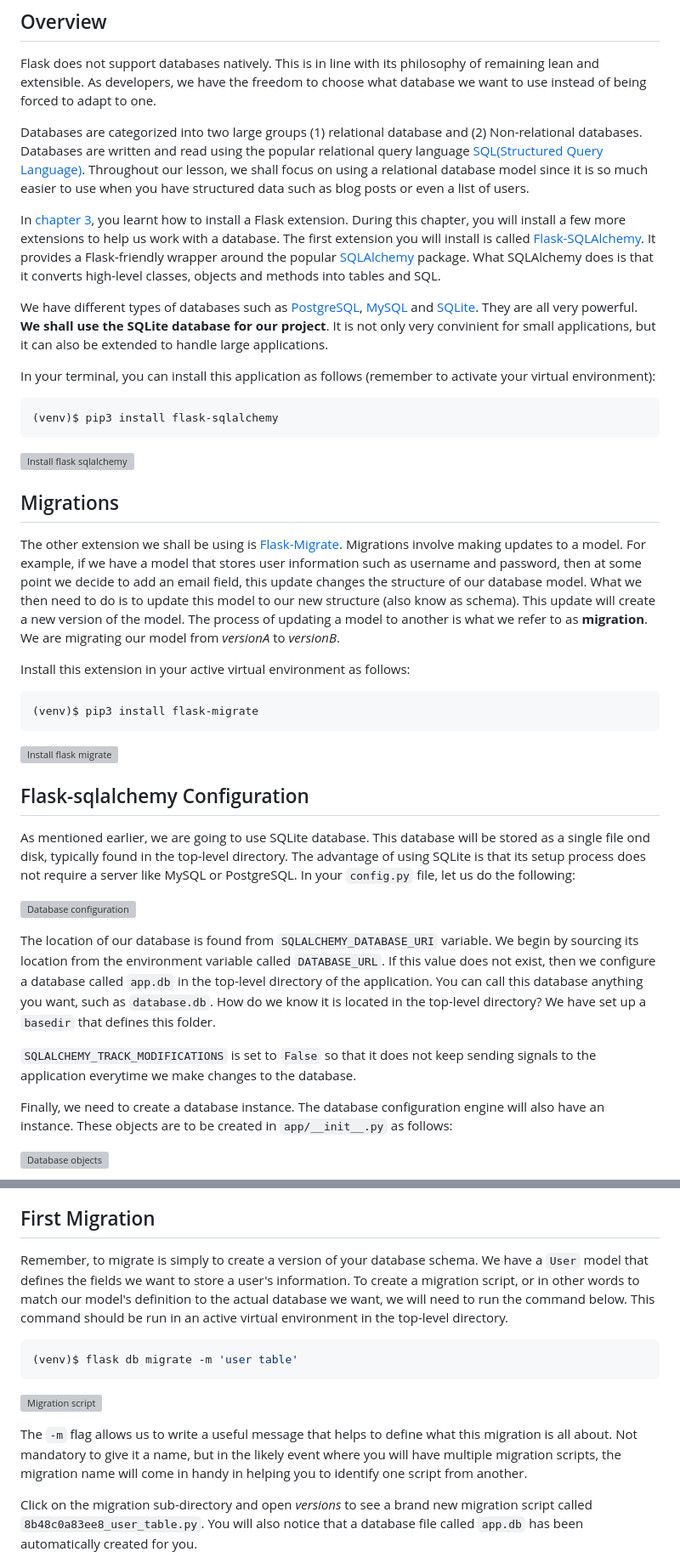
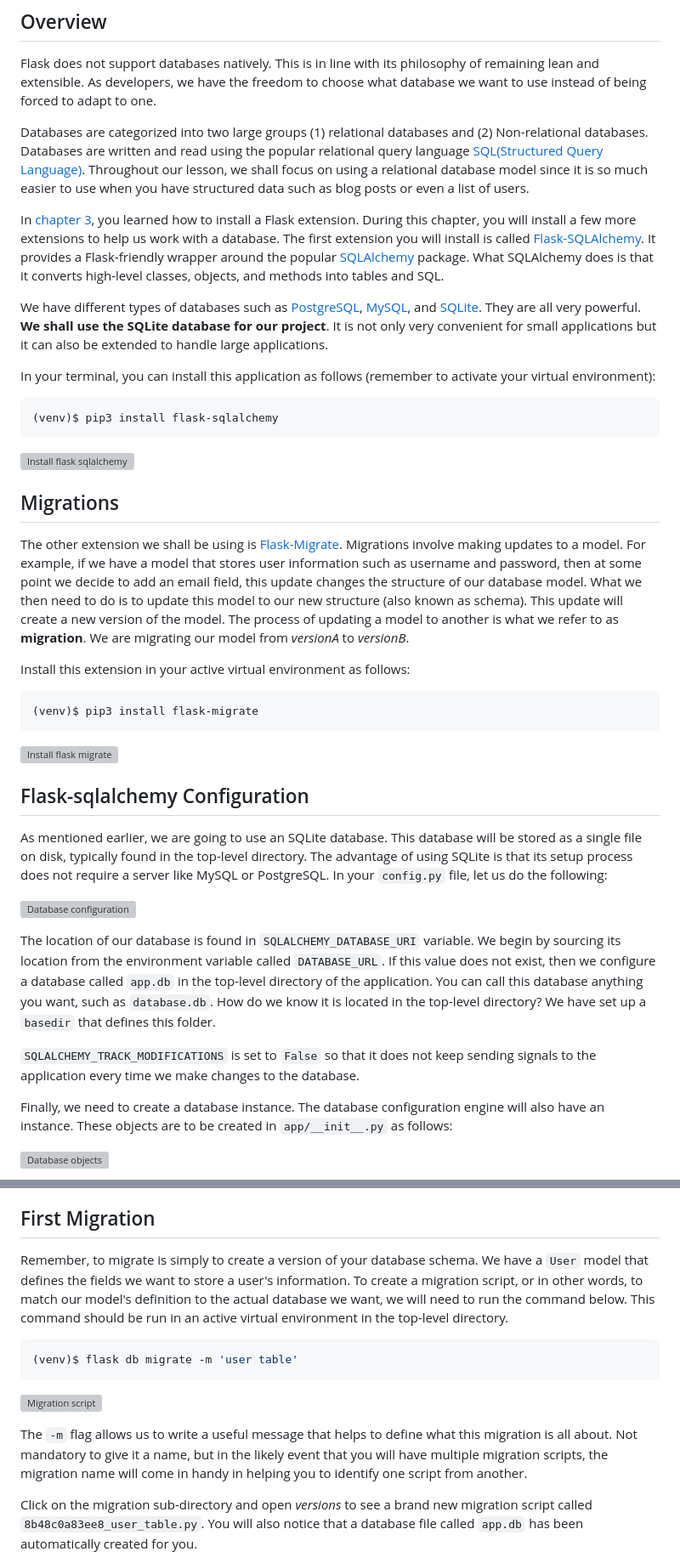
Before and after one commit to GitauHarrison/getting-started-with-flask, a Markdown page: 07_database.md, 2 parts joined by grey strips. Shown: that part at 85% size. GitHub-like rendering; grey boxes are pictures that could not be loaded.

````diff
--- a/07_database.md
+++ b/07_database.md
@@ -55,11 +55,11 @@ By the end of this lesson, you should be able to:
 
 Flask does not support databases natively. This is in line with its philosophy of remaining lean and extensible. As developers, we have the freedom to choose what database we want to use instead of being forced to adapt to one.
 
-Databases are categorized into two large groups (1) relational database and (2) Non-relational databases. Databases are written and read using  the popular relational query language [SQL(Structured Query Language)](https://en.wikipedia.org/wiki/SQL). Throughout our lesson, we shall focus on using a relational database model since it is so much easier to use when you have structured data such as blog posts or even a list of users.
+Databases are categorized into two large groups (1) relational databases and (2) Non-relational databases. Databases are written and read using the popular relational query language [SQL(Structured Query Language)](https://en.wikipedia.org/wiki/SQL). Throughout our lesson, we shall focus on using a relational database model since it is so much easier to use when you have structured data such as blog posts or even a list of users.
 
-In [chapter 3](03_getting_started_with_flask.md), you learnt how to install a Flask extension. During this chapter, you will install a few more extensions to help us work with a database. The first extension you will install is called [Flask-SQLAlchemy](http://packages.python.org/Flask-SQLAlchemy). It provides a Flask-friendly wrapper around the popular [SQLAlchemy](http://www.sqlalchemy.org/) package. What SQLAlchemy does is that it converts high-level classes, objects and methods into tables and SQL.
+In [chapter 3](03_getting_started_with_flask.md), you learned how to install a Flask extension. During this chapter, you will install a few more extensions to help us work with a database. The first extension you will install is called [Flask-SQLAlchemy](http://packages.python.org/Flask-SQLAlchemy). It provides a Flask-friendly wrapper around the popular [SQLAlchemy](http://www.sqlalchemy.org/) package. What SQLAlchemy does is that it converts high-level classes, objects, and methods into tables and SQL.
 
-We have different types of databases such as [PostgreSQL](https://www.postgresql.org/), [MySQL](https://www.mysql.com/) and [SQLite](https://www.sqlite.org/). They are all very powerful. **We shall use the SQLite database for our project**. It is not only very convinient for small applications, but it can also be extended to handle large applications.
+We have different types of databases such as [PostgreSQL](https://www.postgresql.org/), [MySQL](https://www.mysql.com/), and [SQLite](https://www.sqlite.org/). They are all very powerful. **We shall use the SQLite database for our project**. It is not only very convenient for small applications but it can also be extended to handle large applications.
 
 In your terminal, you can install this application as follows (remember to activate your virtual environment):
 
@@ -71,7 +71,7 @@ In your terminal, you can install this application as follows (remember to activ
 
 ## Migrations
 
-The other extension we shall be using is [Flask-Migrate](https://github.com/miguelgrinberg/flask-migrate). Migrations involve making updates to a model. For example, if we have a model that stores user information such as username and password, then at some point we decide to add an email field, this update changes the structure of our database model. What we then need to do is to update this model to our new structure (also know as schema). This update will create a new version of the model. The process of updating a model to another is what we refer to as **migration**. We are migrating our model from _versionA_ to _versionB_.
+The other extension we shall be using is [Flask-Migrate](https://github.com/miguelgrinberg/flask-migrate). Migrations involve making updates to a model. For example, if we have a model that stores user information such as username and password, then at some point we decide to add an email field, this update changes the structure of our database model. What we then need to do is to update this model to our new structure (also known as schema). This update will create a new version of the model. The process of updating a model to another is what we refer to as **migration**. We are migrating our model from _versionA_ to _versionB_.
 
 Install this extension in your active virtual environment as follows:
 
@@ -83,13 +83,13 @@ Install this extension in your active virtual environment as follows:
 
 ## Flask-sqlalchemy Configuration
 
-As mentioned earlier, we are going to use SQLite database. This database will be stored as a single file ond disk, typically found in the top-level directory. The advantage of using SQLite is that its setup process does not require a server like MySQL or PostgreSQL. In your `config.py` file, let us do the following:
+As mentioned earlier, we are going to use an SQLite database. This database will be stored as a single file on disk, typically found in the top-level directory. The advantage of using SQLite is that its setup process does not require a server like MySQL or PostgreSQL. In your `config.py` file, let us do the following:
 
 ![Database configuration](images/database/db_configurations.png)
 
-The location of our database is found from `SQLALCHEMY_DATABASE_URI` variable. We begin by sourcing its location from the environment variable called `DATABASE_URL`. If this value does not exist, then we configure a database called `app.db` in the top-level directory of the application. You can call this database anything you want, such as `database.db`. How do we know it is located in the top-level directory? We have set up a `basedir` that defines this folder.
+The location of our database is found in `SQLALCHEMY_DATABASE_URI` variable. We begin by sourcing its location from the environment variable called `DATABASE_URL`. If this value does not exist, then we configure a database called `app.db` in the top-level directory of the application. You can call this database anything you want, such as `database.db`. How do we know it is located in the top-level directory? We have set up a `basedir` that defines this folder.
 
-`SQLALCHEMY_TRACK_MODIFICATIONS` is set to `False` so that it does not keep sending signals to the application everytime we make changes to the database.
+`SQLALCHEMY_TRACK_MODIFICATIONS` is set to `False` so that it does not keep sending signals to the application every time we make changes to the database.
 
 Finally, we need to create a database instance. The database configuration engine will also have an instance. These objects are to be created in `app/__init__.py` as follows:
 
@@ -144,7 +144,7 @@ You will notice that a _migrations_ sub-directory will be created in the root di
 
 ## First Migration
 
-Remember, to migrate is simply to create a version of your database schema. We have a `User` model that defines the fields we want to store a user's information. To create a migration script, or in other words to match our model's definition to the actual database we want, we will need to run the command below. This command should be run in an active virtual environment in the top-level directory.
+Remember, to migrate is simply to create a version of your database schema. We have a `User` model that defines the fields we want to store a user's information. To create a migration script, or in other words, to match our model's definition to the actual database we want, we will need to run the command below. This command should be run in an active virtual environment in the top-level directory.
 
 ```python
 (venv)$ flask db migrate -m 'user table'
@@ -152,7 +152,7 @@ Remember, to migrate is simply to create a version of your database schema. We h
 
 ![Migration script](images/database/migration_script.png)
 
-The `-m` flag allows us to write a useful message that helps to define what this migration is all about. Not mandatory to give it a name, but in the likely event where you will have multiple migration scripts, the migration name will come in handy in helping you to identify one script from another.
+The `-m` flag allows us to write a useful message that helps to define what this migration is all about. Not mandatory to give it a name, but in the likely event that you will have multiple migration scripts, the migration name will come in handy in helping you to identify one script from another.
 
 Click on the migration sub-directory and open _versions_ to see a brand new migration script called `8b48c0a83ee8_user_table.py`. You will also notice that a database file called `app.db` has been automatically created for you.
 
````
Also changed, not shown: other parts of 07_database.md (+22 -22 lines).
